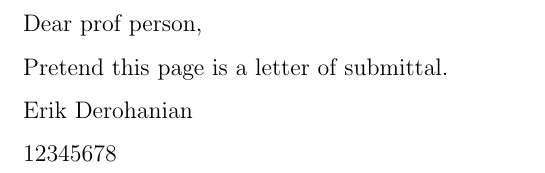
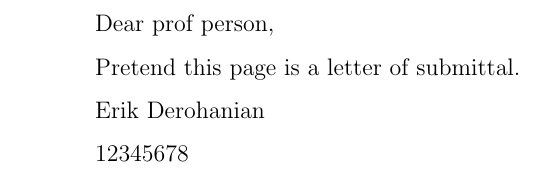
Before and after one commit to Erik-J-D/sydetex, a LaTeX paper (WTR Sample.tex): part of page 2 of 12, cut so that both start at the same text. Compiled offline with pdfLaTeX.

Commit message:
Get rid of page sidedness in WTR sample

```diff
--- a/WTR Sample.tex
+++ b/WTR Sample.tex
@@ -1,4 +1,4 @@
-\documentclass[twoside, 12pt]{article}
+\documentclass[12pt]{article}
 \usepackage[utf8]{inputenc}
 
 %THIS IS WHERE ALL THE SYDE STUFF IS
```
